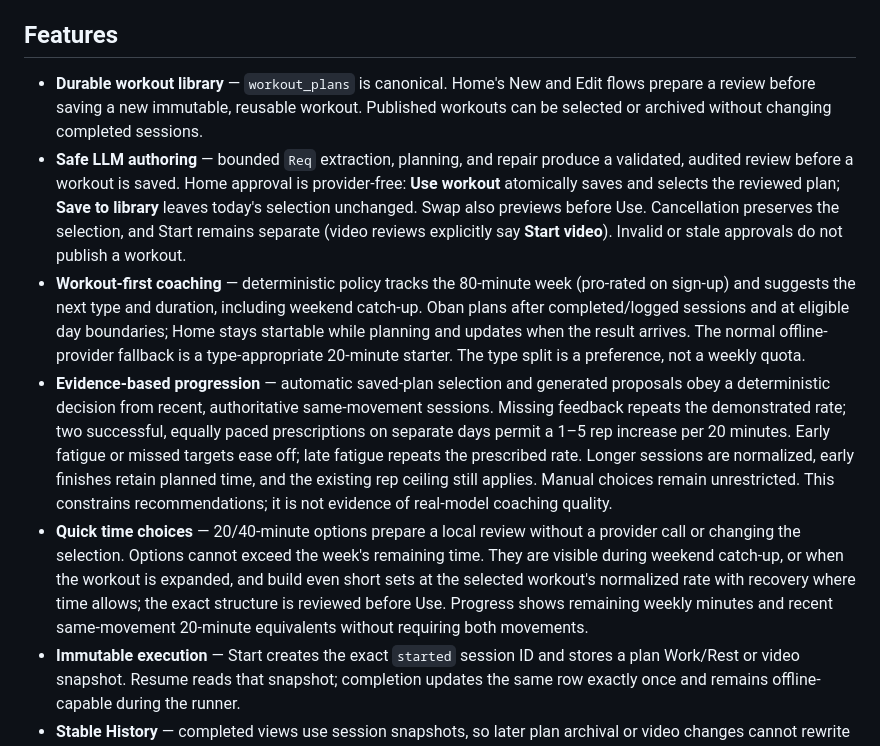
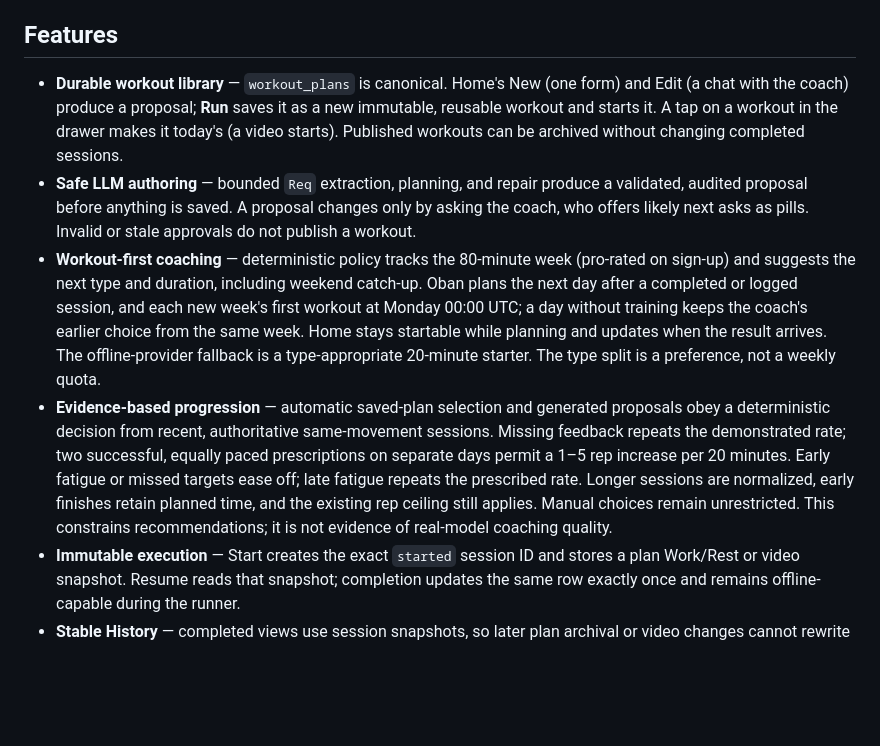
Before and after one commit to aktersnurra/burpee_trainer, a Markdown page: README.md, the part around one of its changes. GitHub-like rendering; blank space fills up the shorter version.

```diff
--- a/README.md
+++ b/README.md
@@ -6,11 +6,10 @@ Built with Phoenix LiveView, SQLite, Tailwind CSS, and lightweight browser hooks
 
 ## Features
 
-- **Durable workout library** — `workout_plans` is canonical. Home's New and Edit flows prepare a review before saving a new immutable, reusable workout. Published workouts can be selected or archived without changing completed sessions.
-- **Safe LLM authoring** — bounded `Req` extraction, planning, and repair produce a validated, audited review before a workout is saved. Home approval is provider-free: **Use workout** atomically saves and selects the reviewed plan; **Save to library** leaves today's selection unchanged. Swap also previews before Use. Cancellation preserves the selection, and Start remains separate (video reviews explicitly say **Start video**). Invalid or stale approvals do not publish a workout.
-- **Workout-first coaching** — deterministic policy tracks the 80-minute week (pro-rated on sign-up) and suggests the next type and duration, including weekend catch-up. Oban plans after completed/logged sessions and at eligible day boundaries; Home stays startable while planning and updates when the result arrives. The normal offline-provider fallback is a type-appropriate 20-minute starter. The type split is a preference, not a weekly quota.
+- **Durable workout library** — `workout_plans` is canonical. Home's New (one form) and Edit (a chat with the coach) produce a proposal; **Run** saves it as a new immutable, reusable workout and starts it. A tap on a workout in the drawer makes it today's (a video starts). Published workouts can be archived without changing completed sessions.
+- **Safe LLM authoring** — bounded `Req` extraction, planning, and repair produce a validated, audited proposal before anything is saved. A proposal changes only by asking the coach, who offers likely next asks as pills. Invalid or stale approvals do not publish a workout.
+- **Workout-first coaching** — deterministic policy tracks the 80-minute week (pro-rated on sign-up) and suggests the next type and duration, including weekend catch-up. Oban plans the next day after a completed or logged session, and each new week's first workout at Monday 00:00 UTC; a day without training keeps the coach's earlier choice from the same week. Home stays startable while planning and updates when the result arrives. The offline-provider fallback is a type-appropriate 20-minute starter. The type split is a preference, not a weekly quota.
 - **Evidence-based progression** — automatic saved-plan selection and generated proposals obey a deterministic decision from recent, authoritative same-movement sessions. Missing feedback repeats the demonstrated rate; two successful, equally paced prescriptions on separate days permit a 1–5 rep increase per 20 minutes. Early fatigue or missed targets ease off; late fatigue repeats the prescribed rate. Longer sessions are normalized, early finishes retain planned time, and the existing rep ceiling still applies. Manual choices remain unrestricted. This constrains recommendations; it is not evidence of real-model coaching quality.
-- **Quick time choices** — 20/40-minute options prepare a local review without a provider call or changing the selection. Options cannot exceed the week's remaining time. They are visible during weekend catch-up, or when the workout is expanded, and build even short sets at the selected workout's normalized rate with recovery where time allows; the exact structure is reviewed before Use. Progress shows remaining weekly minutes and recent same-movement 20-minute equivalents without requiring both movements.
 - **Immutable execution** — Start creates the exact `started` session ID and stores a plan Work/Rest or video snapshot. Resume reads that snapshot; completion updates the same row exactly once and remains offline-capable during the runner.
 - **Stable History** — completed views use session snapshots, so later plan archival or video changes cannot rewrite the workout that was performed.
 - **Live session runner** — terminal-active timing, audio cues, wake lock, pause/resume, breathing, count-in, and optional BlazePose rep tracking with timer fallback.
```
Also changed, not shown: other parts of README.md (+4 -23 lines).
